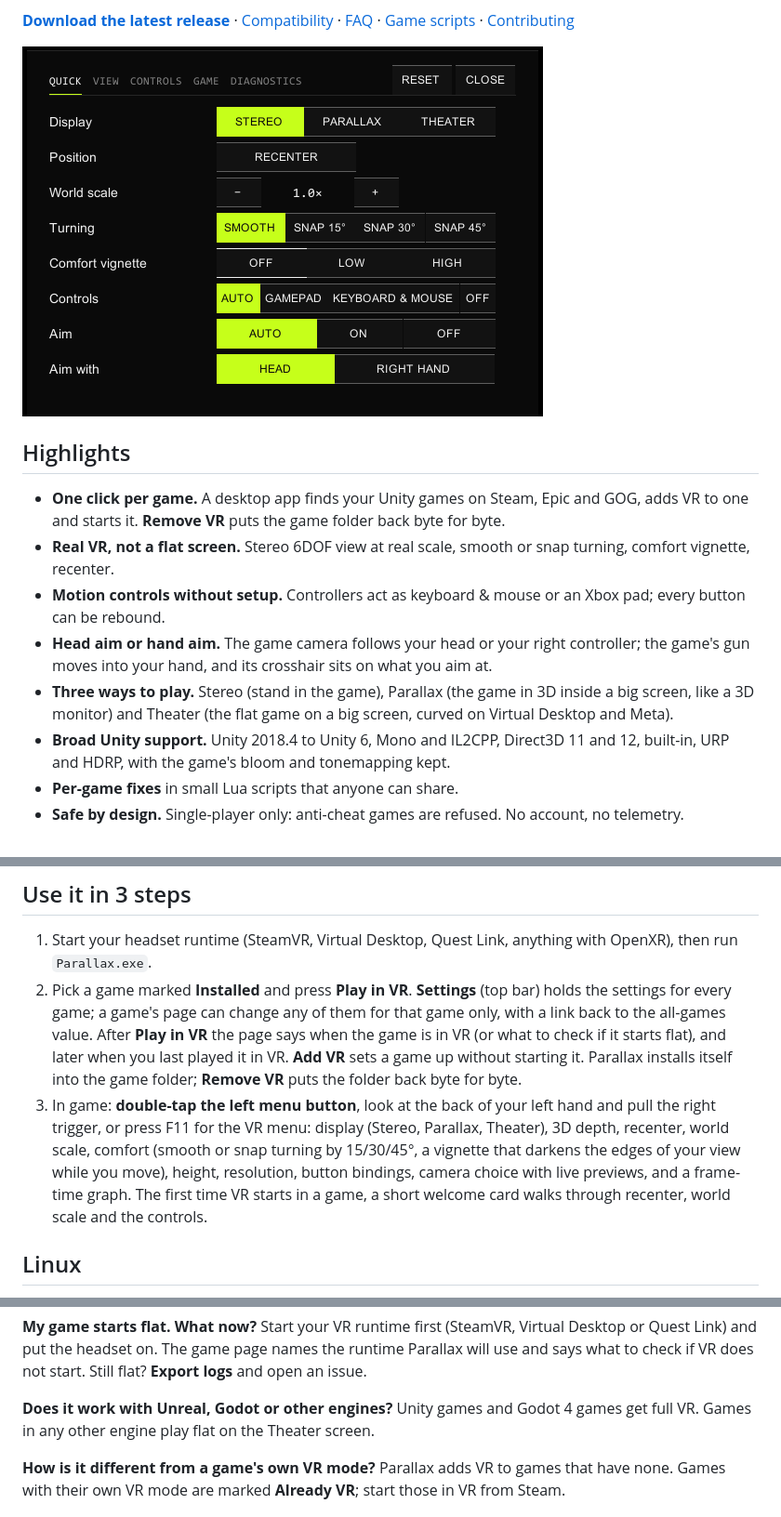
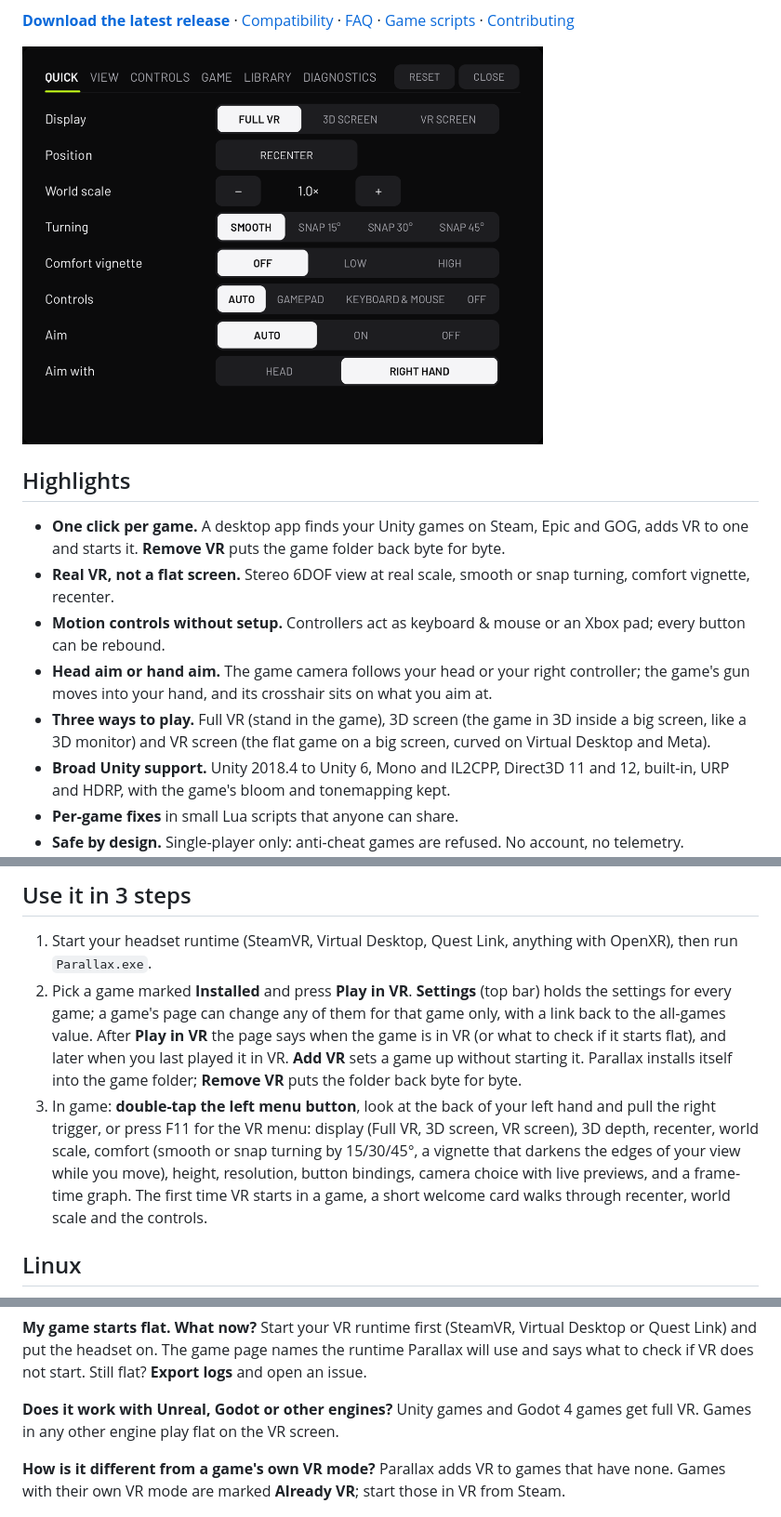
Before and after one commit to EncidXVII/PortXR, a Markdown page: README.md, 3 parts joined by grey strips. Shown at 93% size. Drawn GitHub-style; pictures changed too: docs/images/vr-menu.png.

```diff
--- a/README.md
+++ b/README.md
@@ -23,8 +23,8 @@ Reality and others through SteamVR, on Windows and on Linux through Proton.
 - **Motion controls without setup.** Controllers act as keyboard & mouse or an Xbox pad; every button can be rebound.
 - **Head aim or hand aim.** The game camera follows your head or your right controller; the game's gun moves into
   your hand, and its crosshair sits on what you aim at.
-- **Three ways to play.** Stereo (stand in the game), Parallax (the game in 3D inside a big screen, like a 3D
-  monitor) and Theater (the flat game on a big screen, curved on Virtual Desktop and Meta).
+- **Three ways to play.** Full VR (stand in the game), 3D screen (the game in 3D inside a big screen, like a 3D
+  monitor) and VR screen (the flat game on a big screen, curved on Virtual Desktop and Meta).
 - **Broad Unity support.** Unity 2018.4 to Unity 6, Mono and IL2CPP, Direct3D 11 and 12, built-in, URP and HDRP, with
   the game's bloom and tonemapping kept.
 - **Per-game fixes** in small Lua scripts that anyone can share.
@@ -40,7 +40,7 @@ Reality and others through SteamVR, on Windows and on Linux through Proton.
 
 1. Start your headset runtime (SteamVR, Virtual Desktop, Quest Link, anything with OpenXR), then run `Parallax.exe`.
 2. Pick a game marked **Installed** and press **Play in VR**. **Settings** (top bar) holds the settings for every game; a game's page can change any of them for that game only, with a link back to the all-games value. After **Play in VR** the page says when the game is in VR (or what to check if it starts flat), and later when you last played it in VR. **Add VR** sets a game up without starting it. Parallax installs itself into the game folder; **Remove VR** puts the folder back byte for byte.
-3. In game: **double-tap the left menu button**, look at the back of your left hand and pull the right trigger, or press F11 for the VR menu: display (Stereo, Parallax, Theater), 3D depth, recenter, world scale, comfort (smooth or snap turning by 15/30/45°, a vignette that darkens the edges of your view while you move), height, resolution, button bindings, camera choice with live previews, and a frame-time graph. The first time VR starts in a game, a short welcome card walks through recenter, world scale and the controls.
+3. In game: **double-tap the left menu button**, look at the back of your left hand and pull the right trigger, or press F11 for the VR menu: display (Full VR, 3D screen, VR screen), 3D depth, recenter, world scale, comfort (smooth or snap turning by 15/30/45°, a vignette that darkens the edges of your view while you move), height, resolution, button bindings, camera choice with live previews, and a frame-time graph. The first time VR starts in a game, a short welcome card walks through recenter, world scale and the controls.
 
 ## Linux
 
@@ -137,7 +137,7 @@ headset on. The game page names the runtime Parallax will use and says what to c
 flat? **Export logs** and open an issue.
 
 **Does it work with Unreal, Godot or other engines?** Unity games and Godot 4 games get full VR. Games in any other
-engine play flat on the Theater screen.
+engine play flat on the VR screen.
 
 **How is it different from a game's own VR mode?** Parallax adds VR to games that have none. Games with their own VR
 mode are marked **Already VR**; start those in VR from Steam.
```
Also changed, not shown: other parts of README.md (+7 -7 lines), CHANGELOG.md (+10 -0 lines), 3 other files.
